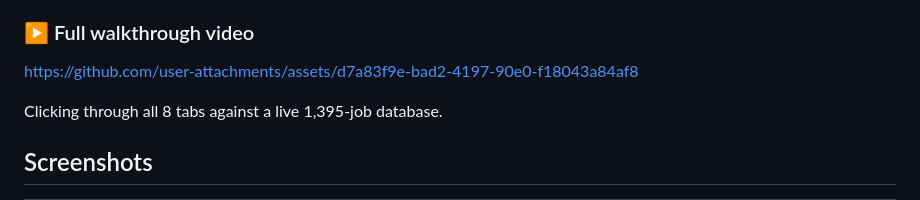
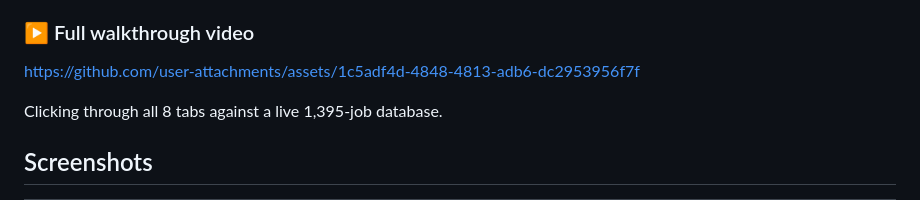
Before and after one commit to somu-analyst/Job-Search-Copilot, a Markdown page: README.md, the part around the change. Rendered like a GitHub page.

Commit message:
Fix walkthrough video link in README
Updated the link for the full walkthrough video in the README.

```diff
--- a/README.md
+++ b/README.md
@@ -24,7 +24,11 @@ and the full pipeline, none of which ever leaves your machine.
 
 ### ▶ Full walkthrough video
 
-https://github.com/user-attachments/assets/d7a83f9e-bad2-4197-90e0-f18043a84af8
+
+
+https://github.com/user-attachments/assets/1c5adf4d-4848-4813-adb6-dc2953956f7f
+
+
 
 
 Clicking through all 8 tabs against a live 1,395-job database.
```
